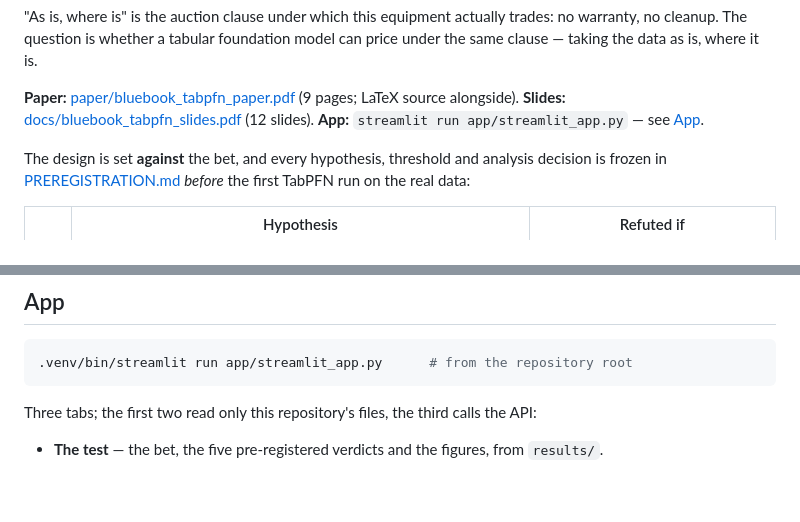
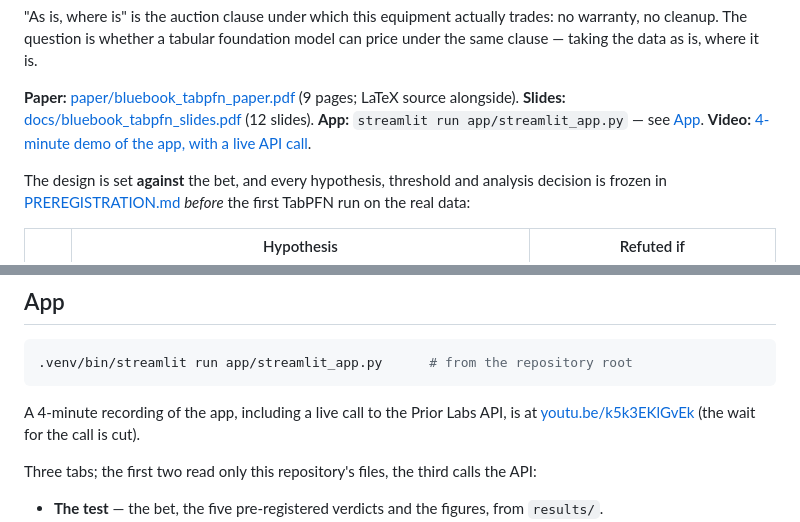
Before and after one commit to abenvenho/tabpfn-bluebook-bulldozers, a Markdown page: README.md, 2 parts joined by grey strips. Drawn GitHub-style; blank space fills up the shorter version.

Commit message:
README: link the 4-minute video of the app
The video (unlisted on YouTube) shows the pre-registered verdicts, one
January-April 2012 sale and a live call to the Prior Labs API pricing that
machine as is; the wait for the call is cut. Linked at the top of the
README and in the App section.

Co-Authored-By: Claude Opus 5.5 <noreply@anthropic.com>
Claude-Session: https://claude.ai/code/session_01QRRQNm5kDrQfLjnCsw24sS

````diff
--- a/README.md
+++ b/README.md
@@ -23,7 +23,8 @@ the same clause — taking the data as is, where it is.
 
 **Paper:** [paper/bluebook_tabpfn_paper.pdf](paper/bluebook_tabpfn_paper.pdf) (9 pages; LaTeX
 source alongside). **Slides:** [docs/bluebook_tabpfn_slides.pdf](docs/bluebook_tabpfn_slides.pdf)
-(12 slides). **App:** `streamlit run app/streamlit_app.py` — see [App](#app).
+(12 slides). **App:** `streamlit run app/streamlit_app.py` — see [App](#app). **Video:**
+[4-minute demo of the app, with a live API call](https://youtu.be/k5k3EKlGvEk).
 
 The design is set **against** the bet, and every hypothesis, threshold and analysis
 decision is frozen in [PREREGISTRATION.md](PREREGISTRATION.md) *before* the first TabPFN
@@ -237,6 +238,9 @@ Logged as the pre-registration requires; where a choice was open, it went to the
 .venv/bin/streamlit run app/streamlit_app.py      # from the repository root
 ```
 
+A 4-minute recording of the app, including a live call to the Prior Labs API, is at
+[youtu.be/k5k3EKlGvEk](https://youtu.be/k5k3EKlGvEk) (the wait for the call is cut).
+
 Three tabs; the first two read only this repository's files, the third calls the API:
 
 - **The test** — the bet, the five pre-registered verdicts and the figures, from `results/`.
````
